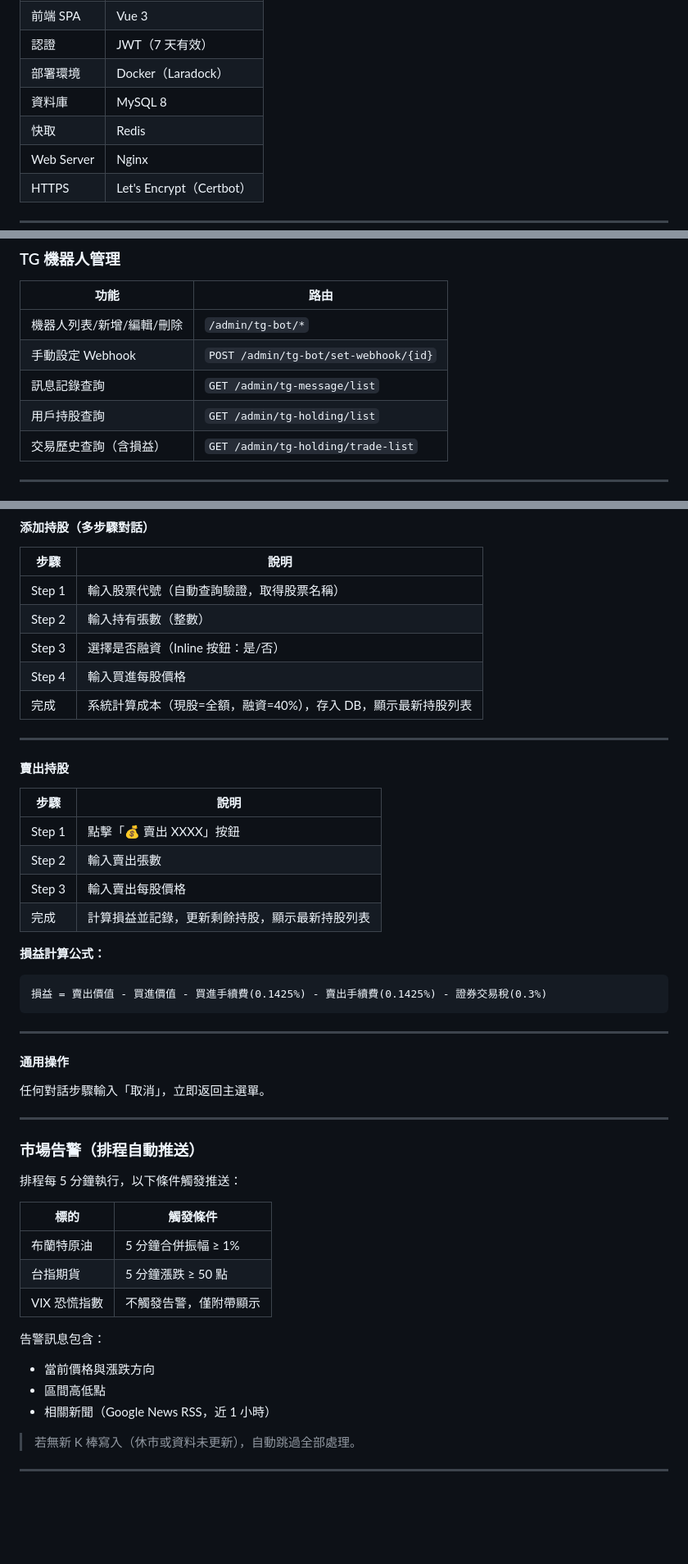
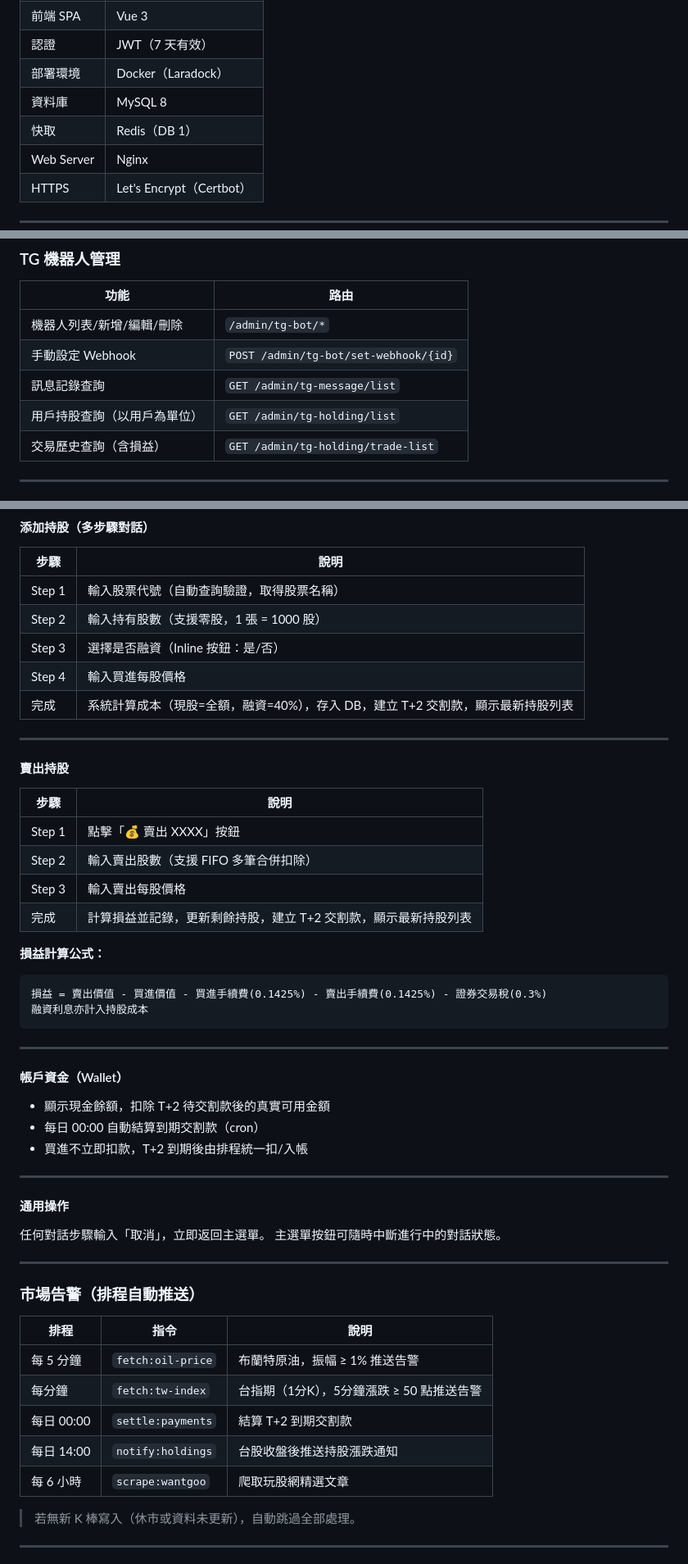
Before and after one commit to max91246/yamecent-admin, a Markdown page: README.md, 3 parts joined by grey strips. Shown at 82% size. Drawn GitHub-style; blank space fills up the shorter version.

````diff
--- a/README.md
+++ b/README.md
@@ -17,7 +17,7 @@
 | 認證 | JWT（7 天有效） |
 | 部署環境 | Docker（Laradock）|
 | 資料庫 | MySQL 8 |
-| 快取 | Redis |
+| 快取 | Redis（DB 1） |
 | Web Server | Nginx |
 | HTTPS | Let's Encrypt（Certbot）|
 
@@ -59,7 +59,7 @@
 | 機器人列表/新增/編輯/刪除 | `/admin/tg-bot/*` |
 | 手動設定 Webhook | `POST /admin/tg-bot/set-webhook/{id}` |
 | 訊息記錄查詢 | `GET /admin/tg-message/list` |
-| 用戶持股查詢 | `GET /admin/tg-holding/list` |
+| 用戶持股查詢（以用戶為單位） | `GET /admin/tg-holding/list` |
 | 交易歷史查詢（含損益） | `GET /admin/tg-holding/trade-list` |
 
 ---
@@ -238,10 +236,10 @@ POST /api/auth/login
 | 步驟 | 說明 |
 |------|------|
 | Step 1 | 輸入股票代號（自動查詢驗證，取得股票名稱） |
-| Step 2 | 輸入持有張數（整數） |
+| Step 2 | 輸入持有股數（支援零股，1 張 = 1000 股） |
 | Step 3 | 選擇是否融資（Inline 按鈕：是/否） |
 | Step 4 | 輸入買進每股價格 |
-| 完成 | 系統計算成本（現股=全額，融資=40%），存入 DB，顯示最新持股列表 |
+| 完成 | 系統計算成本（現股=全額，融資=40%），存入 DB，建立 T+2 交割款，顯示最新持股列表 |
 
 ---
 
@@ -250,37 +248,42 @@ POST /api/auth/login
 | 步驟 | 說明 |
 |------|------|
 | Step 1 | 點擊「💰 賣出 XXXX」按鈕 |
-| Step 2 | 輸入賣出張數 |
+| Step 2 | 輸入賣出股數（支援 FIFO 多筆合併扣除） |
 | Step 3 | 輸入賣出每股價格 |
-| 完成 | 計算損益並記錄，更新剩餘持股，顯示最新持股列表 |
+| 完成 | 計算損益並記錄，更新剩餘持股，建立 T+2 交割款，顯示最新持股列表 |
 
 **損益計算公式：**
 ```
 損益 = 賣出價值 - 買進價值 - 買進手續費(0.1425%) - 賣出手續費(0.1425%) - 證券交易稅(0.3%)
+融資利息亦計入持股成本
 ```
+
+---
+
+#### 帳戶資金（Wallet）
+
+- 顯示現金餘額，扣除 T+2 待交割款後的真實可用金額
+- 每日 00:00 自動結算到期交割款（cron）
+- 買進不立即扣款，T+2 到期後由排程統一扣/入帳
 
 ---
 
 #### 通用操作
 
 任何對話步驟輸入「取消」，立即返回主選單。
+主選單按鈕可隨時中斷進行中的對話狀態。
 
 ---
 
 ### 市場告警（排程自動推送）
 
-排程每 5 分鐘執行，以下條件觸發推送：
-
-| 標的 | 觸發條件 |
-|------|----------|
-| 布蘭特原油 | 5 分鐘合併振幅 ≥ 1% |
-| 台指期貨 | 5 分鐘漲跌 ≥ 50 點 |
-| VIX 恐慌指數 | 不觸發告警，僅附帶顯示 |
-
-告警訊息包含：
-- 當前價格與漲跌方向
-- 區間高低點
-- 相關新聞（Google News RSS，近 1 小時）
+| 排程 | 指令 | 說明 |
+|------|------|------|
+| 每 5 分鐘 | `fetch:oil-price` | 布蘭特原油，振幅 ≥ 1% 推送告警 |
+| 每分鐘 | `fetch:tw-index` | 台指期（1分K），5分鐘漲跌 ≥ 50 點推送告警 |
+| 每日 00:00 | `settle:payments` | 結算 T+2 到期交割款 |
+| 每日 14:00 | `notify:holdings` | 台股收盤後推送持股漲跌通知 |
+| 每 6 小時 | `scrape:wantgoo` | 爬取玩股網精選文章 |
 
 > 若無新 K 棒寫入（休市或資料未更新），自動跳過全部處理。
 
````
Also changed, not shown: other parts of README.md (+62 -40 lines).
